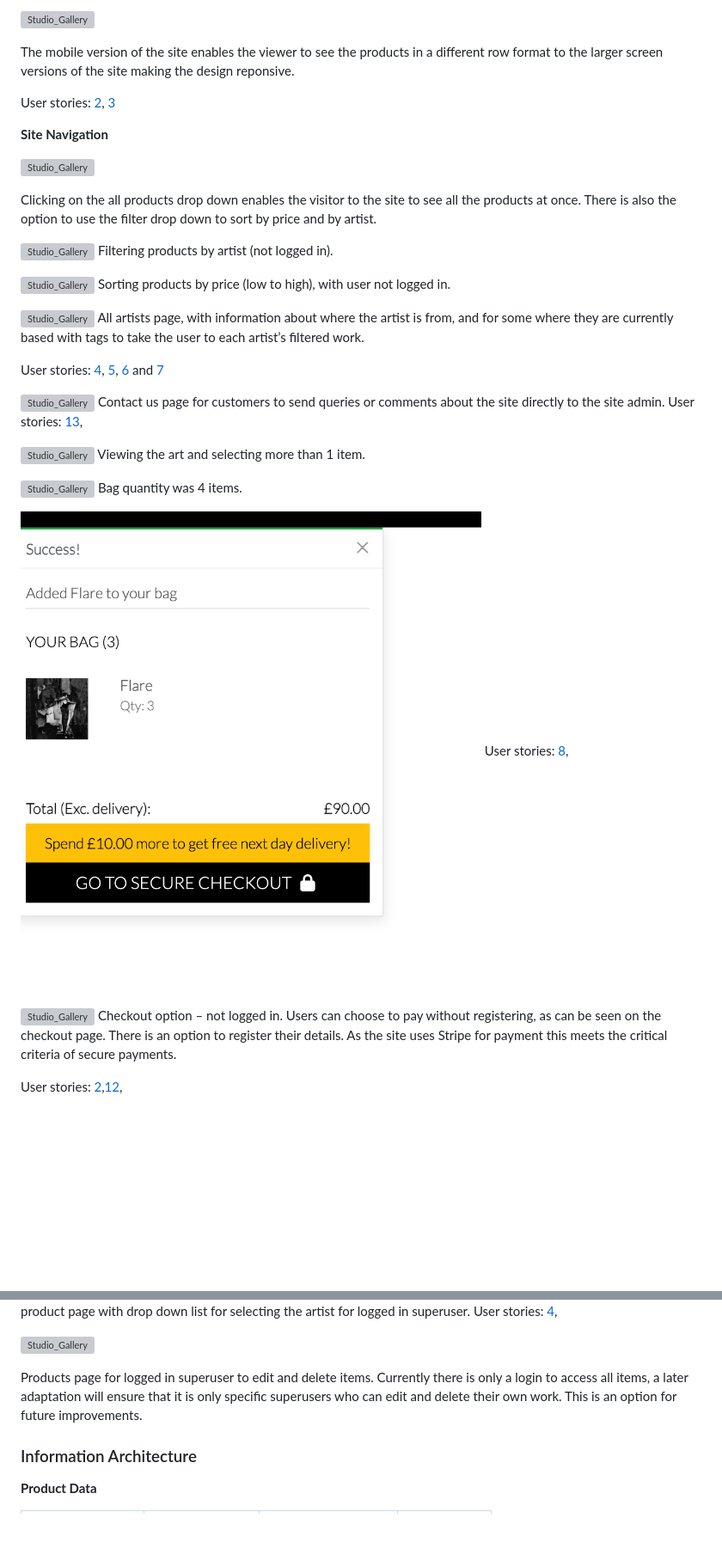
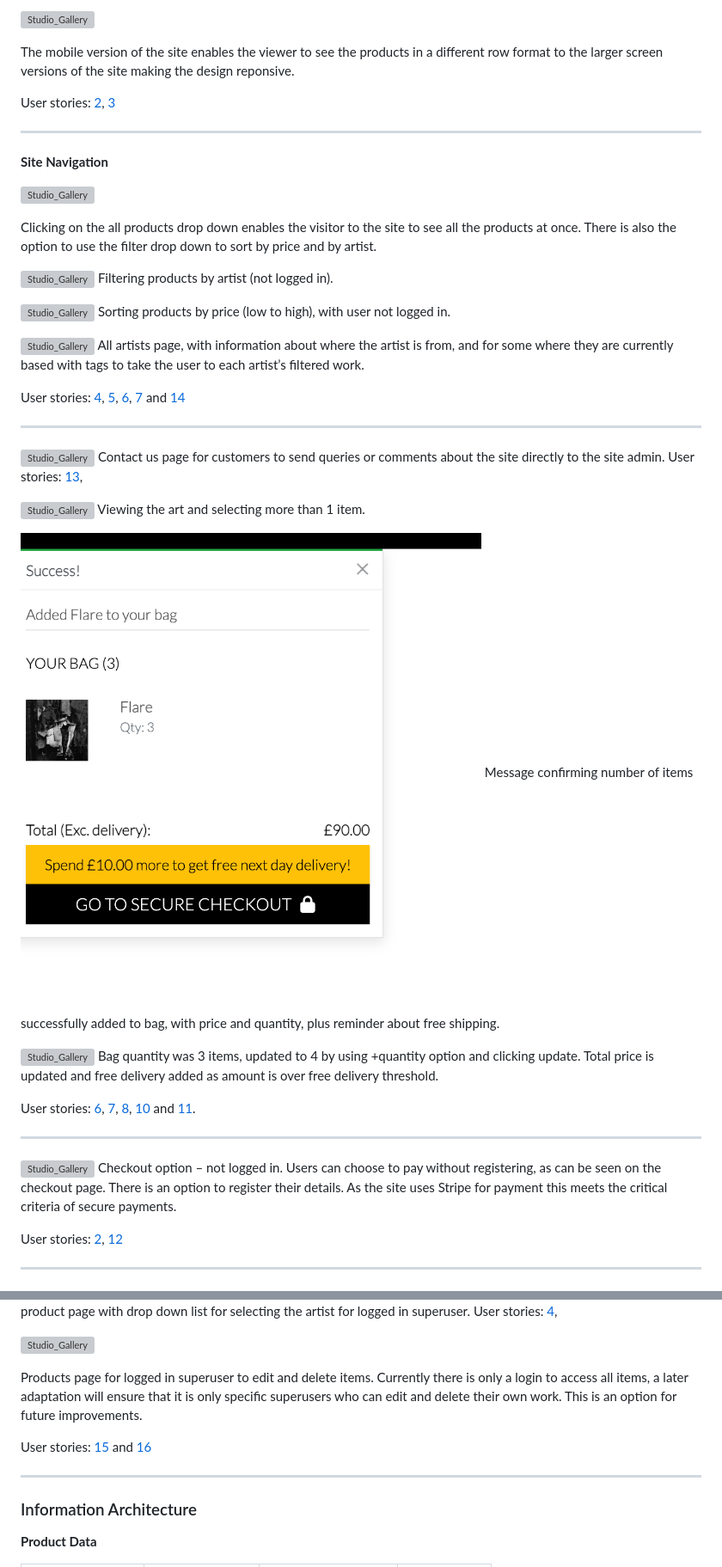
Before and after one commit to RhiH/studio_gallery, a Markdown page: README.md, 2 parts joined by grey strips. Shown at 86% size. Rendered like a GitHub page; blank space fills up the shorter version; grey boxes are pictures that could not be loaded.

Commit message:
Update README.md
update site images to include user goal links and text

```diff
--- a/README.md
+++ b/README.md
@@ -138,6 +142,8 @@ The mobile version of the site enables the viewer to see the products in  a diff
 
 User stories: [2](#site-user-goals), [3](#site-user-goals)
 
+---
+
 **Site Navigation**
 
 ![Studio_Gallery](media/site_images/all_products.png)
@@ -153,8 +159,9 @@ Sorting products by price (low to high), with user not logged in.
 ![Studio_Gallery](media/site_images/all_artists.png)
 All artists page, with information about where the artist is from, and for some where they are currently based with tags to take the user to each artist’s filtered work.
 
-User stories: [4](#site-user-goals), [5](#site-user-goals),  [6](#site-user-goals) and [7](#site-user-goals)
+User stories: [4](#site-user-goals), [5](#site-user-goals),  [6](#site-user-goals), [7](#site-user-goals) and [14](#site-user-goals)
 
+---
 
 ![Studio_Gallery](media/site_images/contact_us_page)
 Contact us page for customers to send queries or comments about the site directly to the site admin.
@@ -163,18 +170,23 @@ User stories: [13](#site-user-goals),
 ![Studio_Gallery](media/site_images/product_detail.png)
 Viewing the art and selecting more than 1 item.
 
+![Studio_Gallery](media/site_images/item_added_to_bag_message.png)
+Message confirming number of items successfully added to bag, with price and quantity, plus reminder about free shipping.
+
 ![Studio_Gallery](media/site_images/update_shopping_bag.png)
-Bag quantity was 4 items.
+Bag quantity was 3 items, updated to 4 by using +quantity option and clicking update. Total price is updated and free delivery added as amount is over free delivery threshold.
 
-![Studio_Gallery](media/site_images/item_added_to_bag_message.png)
-User stories: [8](#site-user-goals),
+User stories: [6](#site-user-goals), [7](#site-user-goals), [8](#site-user-goals), [10](#site-user-goals) and [11](#site-user-goals).
 
+---
 
 ![Studio_Gallery](media/site_images/checkout_page_not_logged_in.png)
 Checkout option – not logged in.
 Users can choose to pay without registering, as can be seen on the checkout page. There is an option to register their details. As the site uses Stripe for payment this meets the critical criteria of secure payments.
 
-User stories: [2](#site-user-goals),[12](#site-user-goals),
+User stories: [2](#site-user-goals), [12](#site-user-goals)
+
+---
 
 ![Studio_Gallery](media/site_images/register.png)
 Creating a new account page.
@@ -211,24 +220,13 @@ Filtering products by artist, with biography text underneath artist friendly tag
 Adding product page with drop down list for selecting the artist for logged in superuser.
 User stories: [4](#site-user-goals),
 
-
-
-
-
-
-
-
-
-
-
-
-
 ![Studio_Gallery](media/site_images/product_sorted_price_with_edit.png)
 
 Products page for logged in superuser to edit and delete items. Currently there is only a login to access all items, a later adaptation will ensure that it is only specific superusers who can edit and delete their own work. This is an option for future improvements.
 
+User stories: [15](#site-user-goals) and [16](#site-user-goals)
 
-
+---
 
 ### Information Architecture
 
```
Also changed, not shown: other parts of README.md (+12 -11 lines).
